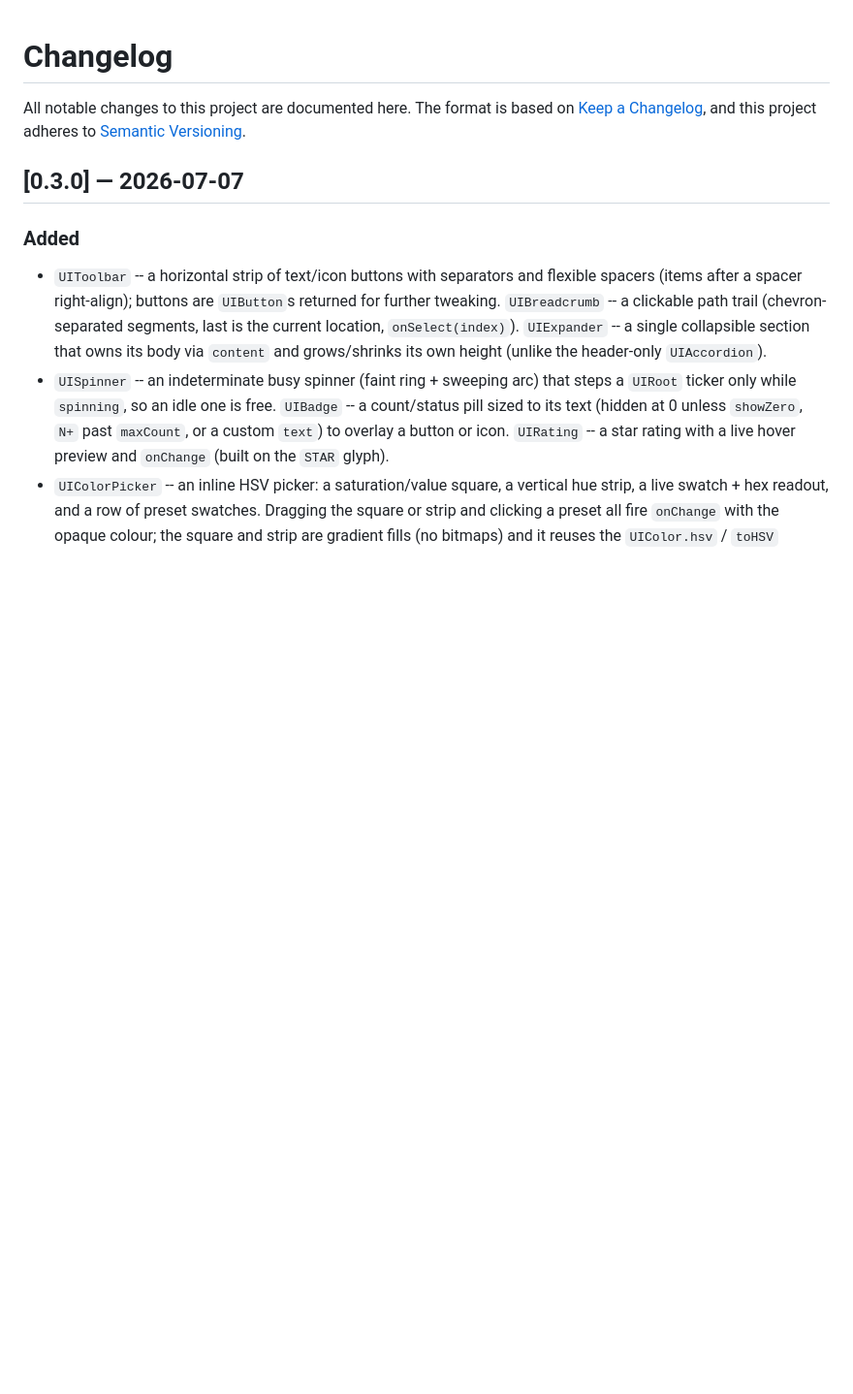
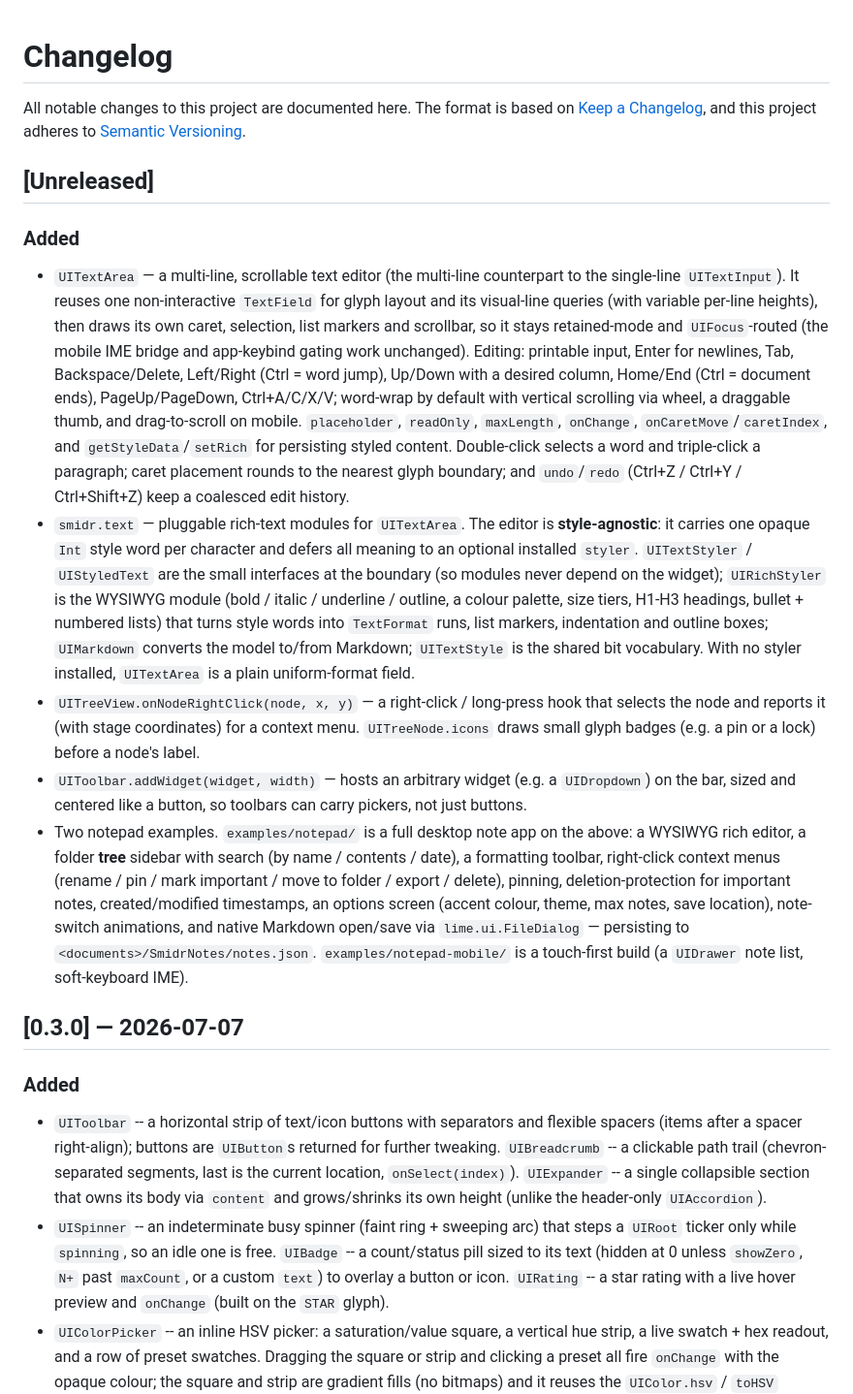
Before and after one commit to MeguminBOT/SmidrUI, a Markdown page: CHANGELOG.md, the part around the change. Shown at 97% size. GitHub-like rendering; blank space fills up the shorter version.

Commit message:
Document the rich-text editor, notepad examples, and guides
Updates the README widget list and examples table, links the getting-started and
contributing guides, and records the new widgets, modules, and examples in the
changelog.

```diff
--- a/CHANGELOG.md
+++ b/CHANGELOG.md
@@ -3,6 +3,41 @@
 All notable changes to this project are documented here. The format is based on
 [Keep a Changelog](https://keepachangelog.com/en/1.1.0/), and this project adheres to
 [Semantic Versioning](https://semver.org/spec/v2.0.0.html).
+
+## [Unreleased]
+
+### Added
+- `UITextArea` — a multi-line, scrollable text editor (the multi-line counterpart to the single-line
+  `UITextInput`). It reuses one non-interactive `TextField` for glyph layout and its visual-line
+  queries (with variable per-line heights), then draws its own caret, selection, list markers and
+  scrollbar, so it stays retained-mode and `UIFocus`-routed (the mobile IME bridge and app-keybind
+  gating work unchanged). Editing: printable input, Enter for newlines, Tab, Backspace/Delete,
+  Left/Right (Ctrl = word jump), Up/Down with a desired column, Home/End (Ctrl = document ends),
+  PageUp/PageDown, Ctrl+A/C/X/V; word-wrap by default with vertical scrolling via wheel, a draggable
+  thumb, and drag-to-scroll on mobile. `placeholder`, `readOnly`, `maxLength`, `onChange`,
+  `onCaretMove`/`caretIndex`, and `getStyleData`/`setRich` for persisting styled content. Double-click
+  selects a word and triple-click a paragraph; caret placement rounds to the nearest glyph boundary;
+  and `undo`/`redo` (Ctrl+Z / Ctrl+Y / Ctrl+Shift+Z) keep a coalesced edit history.
+- `smidr.text` — pluggable rich-text modules for `UITextArea`. The editor is **style-agnostic**: it
+  carries one opaque `Int` style word per character and defers all meaning to an optional installed
+  `styler`. `UITextStyler` / `UIStyledText` are the small interfaces at the boundary (so modules
+  never depend on the widget); `UIRichStyler` is the WYSIWYG module (bold / italic / underline /
+  outline, a colour palette, size tiers, H1-H3 headings, bullet + numbered lists) that turns style
+  words into `TextFormat` runs, list markers, indentation and outline boxes; `UIMarkdown` converts
+  the model to/from Markdown; `UITextStyle` is the shared bit vocabulary. With no styler installed,
+  `UITextArea` is a plain uniform-format field.
+- `UITreeView.onNodeRightClick(node, x, y)` — a right-click / long-press hook that selects the node
+  and reports it (with stage coordinates) for a context menu. `UITreeNode.icons` draws small glyph
+  badges (e.g. a pin or a lock) before a node's label.
+- `UIToolbar.addWidget(widget, width)` — hosts an arbitrary widget (e.g. a `UIDropdown`) on the bar,
+  sized and centered like a button, so toolbars can carry pickers, not just buttons.
+- Two notepad examples. `examples/notepad/` is a full desktop note app on the above: a WYSIWYG rich
+  editor, a folder **tree** sidebar with search (by name / contents / date), a formatting toolbar,
+  right-click context menus (rename / pin / mark important / move to folder / export / delete),
+  pinning, deletion-protection for important notes, created/modified timestamps, an options screen
+  (accent colour, theme, max notes, save location), note-switch animations, and native Markdown
+  open/save via `lime.ui.FileDialog` — persisting to `<documents>/SmidrNotes/notes.json`.
+  `examples/notepad-mobile/` is a touch-first build (a `UIDrawer` note list, soft-keyboard IME).
 
 ## [0.3.0] — 2026-07-07
 
```
Also changed, not shown: README.md (+15 -2 lines).
